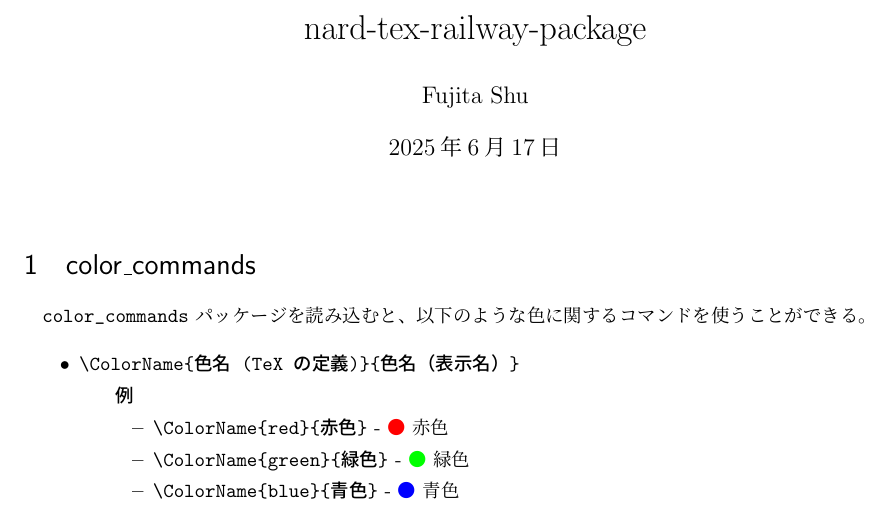
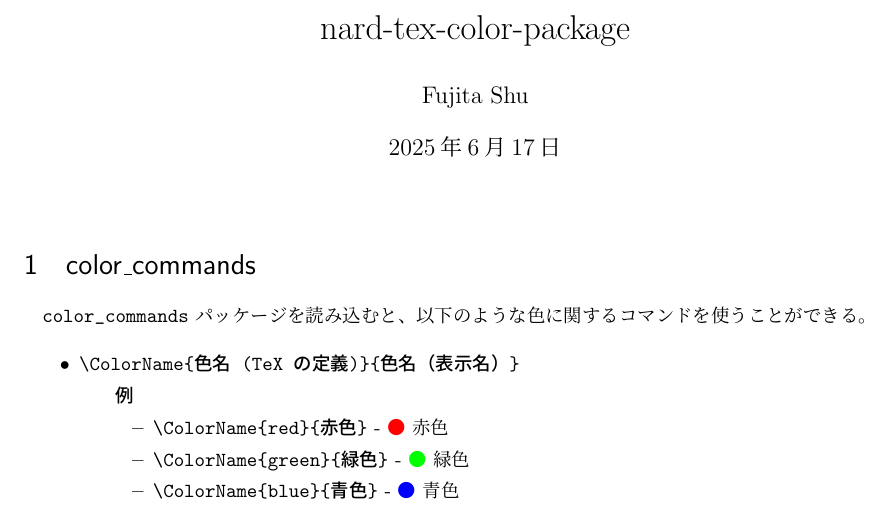
Before and after one commit to nard-tech/nard-tex-color-package, a LaTeX document (README.tex): part of the page, cut at the place of the change. Compiled offline with pLaTeX and dvipdfmx.

Commit message:
fix title of README

```diff
--- a/README.tex
+++ b/README.tex
@@ -5,7 +5,7 @@
 
 \usepackage{color_commands}
 
-\title{nard-tex-railway-package}
+\title{nard-tex-color-package}
 \author{Fujita Shu}
 
 \begin{document}
```
Also changed, not shown: README.pdf.
